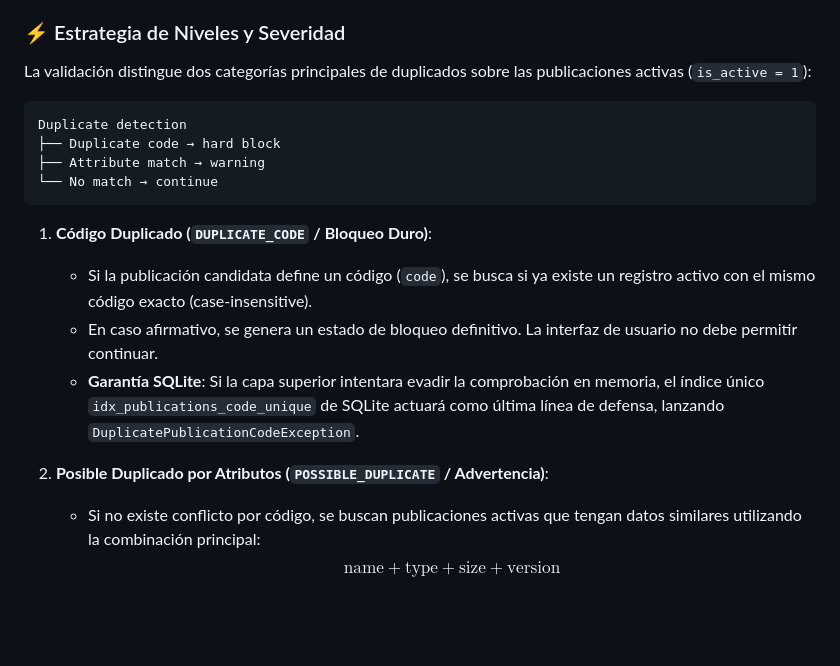
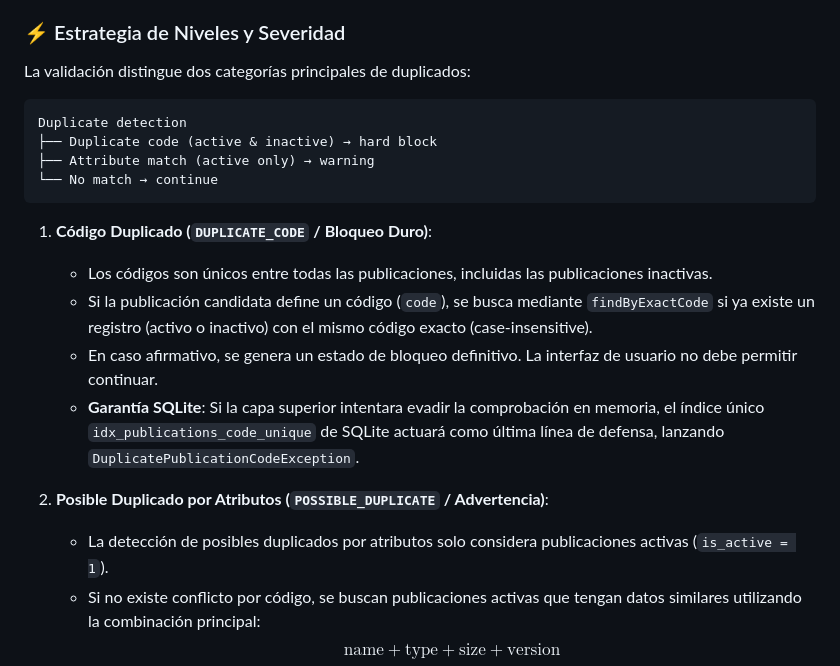
Before and after one commit to jezavila80/request_manager_app, a Markdown page: README.md, the part around the change. Rendered like a GitHub page; blank space fills up the shorter version.

Commit message:
docs: clarify publication code uniqueness

````diff
--- a/README.md
+++ b/README.md
@@ -441,21 +441,23 @@ Se ha implementado una capa especializada de validación mediante `PublicationDu
 
 ### ⚡ Estrategia de Niveles y Severidad
 
-La validación distingue dos categorías principales de duplicados sobre las publicaciones activas (`is_active = 1`):
+La validación distingue dos categorías principales de duplicados:
 
 ```text
 Duplicate detection
-├── Duplicate code → hard block
-├── Attribute match → warning
+├── Duplicate code (active & inactive) → hard block
+├── Attribute match (active only) → warning
 └── No match → continue
 ```
 
 1. **Código Duplicado (`DUPLICATE_CODE` / Bloqueo Duro)**:
-   - Si la publicación candidata define un código (`code`), se busca si ya existe un registro activo con el mismo código exacto (case-insensitive).
+   - Los códigos son únicos entre todas las publicaciones, incluidas las publicaciones inactivas.
+   - Si la publicación candidata define un código (`code`), se busca mediante `findByExactCode` si ya existe un registro (activo o inactivo) con el mismo código exacto (case-insensitive).
    - En caso afirmativo, se genera un estado de bloqueo definitivo. La interfaz de usuario no debe permitir continuar.
    - **Garantía SQLite**: Si la capa superior intentara evadir la comprobación en memoria, el índice único `idx_publications_code_unique` de SQLite actuará como última línea de defensa, lanzando `DuplicatePublicationCodeException`.
 
 2. **Posible Duplicado por Atributos (`POSSIBLE_DUPLICATE` / Advertencia)**:
+   - La detección de posibles duplicados por atributos solo considera publicaciones activas (`is_active = 1`).
    - Si no existe conflicto por código, se buscan publicaciones activas que tengan datos similares utilizando la combinación principal:
      $$\text{name} + \text{type} + \text{size} + \text{version}$$
    - Si se detectan coincidencias compatibles, se retorna el estado de advertencia con la lista de publicaciones encontradas. La interfaz de usuario podrá mostrar estos candidatos y permitir al usuario cancelar o continuar explícitamente.
````
Also changed, not shown: CHANGELOG.md (+7 -0 lines).
